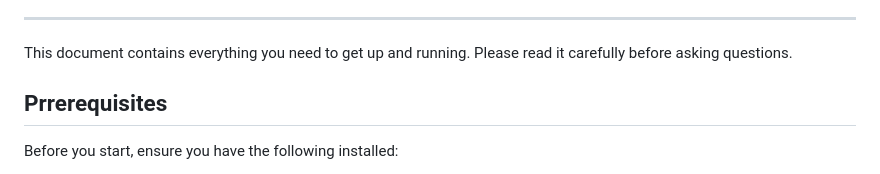
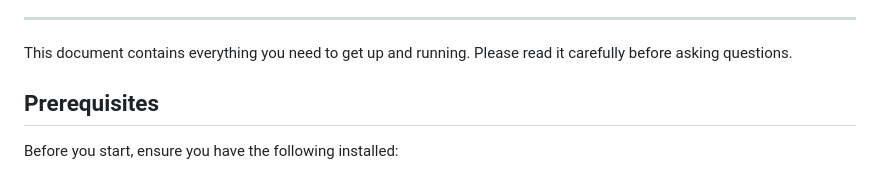
Before and after one commit to TUMOlabs/expense-tracker, a Markdown page: README.md, the part around the change. Rendered like a GitHub page.

Commit message:
fix typo

```diff
--- a/README.md
+++ b/README.md
@@ -6,7 +6,7 @@ An app which lets you to track your expenses.
 
 This document contains everything you need to get up and running. Please read it carefully before asking questions.
 
-## Prrerequisites
+## Prerequisites
 
 Before you start, ensure you have the following installed:
 
```
